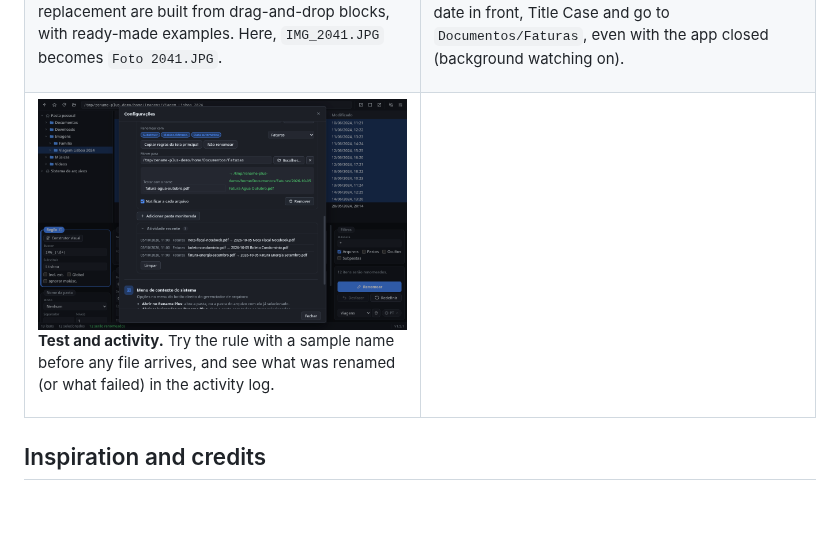
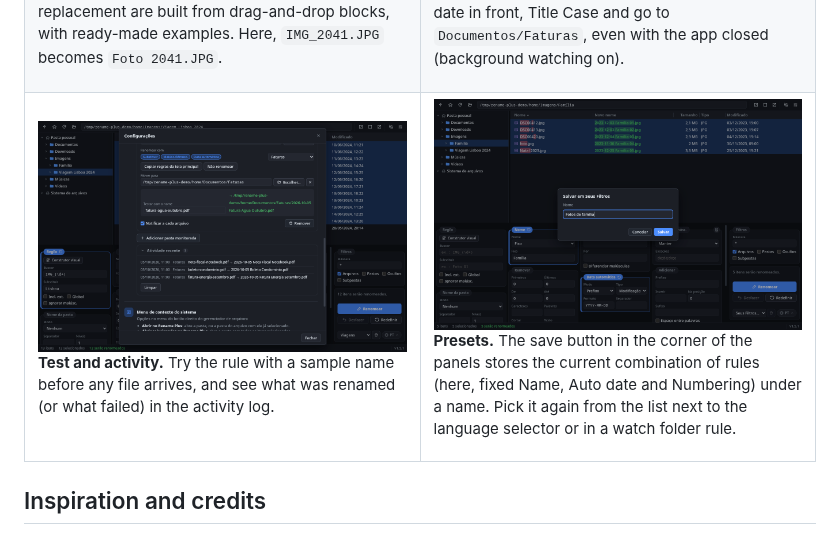
Before and after one commit to generson-a-silva/rename-plus, a Markdown page: README.md, the part around the change. GitHub-like rendering; pictures changed too: docs/screenshots/seus-filtros.png (added); blank space fills up the shorter version.

```diff
--- a/README.md
+++ b/README.md
@@ -103,7 +103,10 @@ The screenshots show the Portuguese interface. The app is also available in Engl
       <a href="docs/screenshots/pastas-monitoradas-atividade.png"><img src="docs/screenshots/pastas-monitoradas-atividade.png" alt="Watch folder rule with a test name and the recent activity list showing three PDFs renamed and moved"></a>
       <p><b>Test and activity.</b> Try the rule with a sample name before any file arrives, and see what was renamed (or what failed) in the activity log.</p>
     </td>
-    <td width="50%" valign="top"></td>
+    <td width="50%" valign="top">
+      <a href="docs/screenshots/seus-filtros.png"><img src="docs/screenshots/seus-filtros.png" alt="'Save preset' dialog with the name 'Fotos de família'; behind it, the photos in the Família folder with the new names '2023-12-03 Família 01.jpg' and the preset list next to the language selector"></a>
+      <p><b>Presets.</b> The save button in the corner of the panels stores the current combination of rules (here, fixed Name, Auto date and Numbering) under a name. Pick it again from the list next to the language selector or in a watch folder rule.</p>
+    </td>
   </tr>
 </table>
 
```
Also changed, not shown: README.es-ES.md (+4 -1 lines), README.pt-BR.md (+4 -1 lines).
